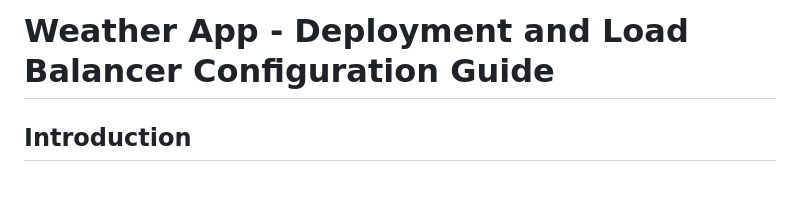
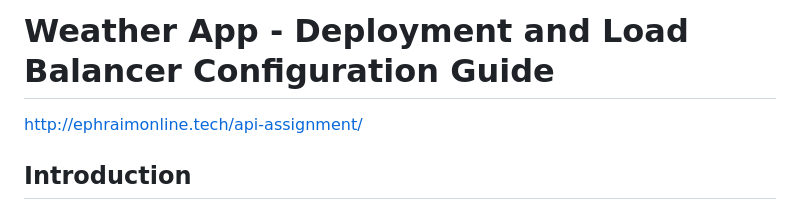
Before and after one commit to ephraimm-zm/ephraim-api-assignment, a Markdown page: README.md, the part around the change. Rendered like a GitHub page; blank space fills up the shorter version.

```diff
--- a/README.md
+++ b/README.md
@@ -1,5 +1,7 @@
 
 # Weather App - Deployment and Load Balancer Configuration Guide
+
+http://ephraimonline.tech/api-assignment/
 
 ## Introduction
 This application is a weather app that integrates with the OpenWeather API to fetch and display weather data for any given city. Users can input a city name, and the app will retrieve the current weather and display it on the page. The application is deployed on two web servers behind an Nginx load balancer to ensure high availability and fault tolerance.
```
